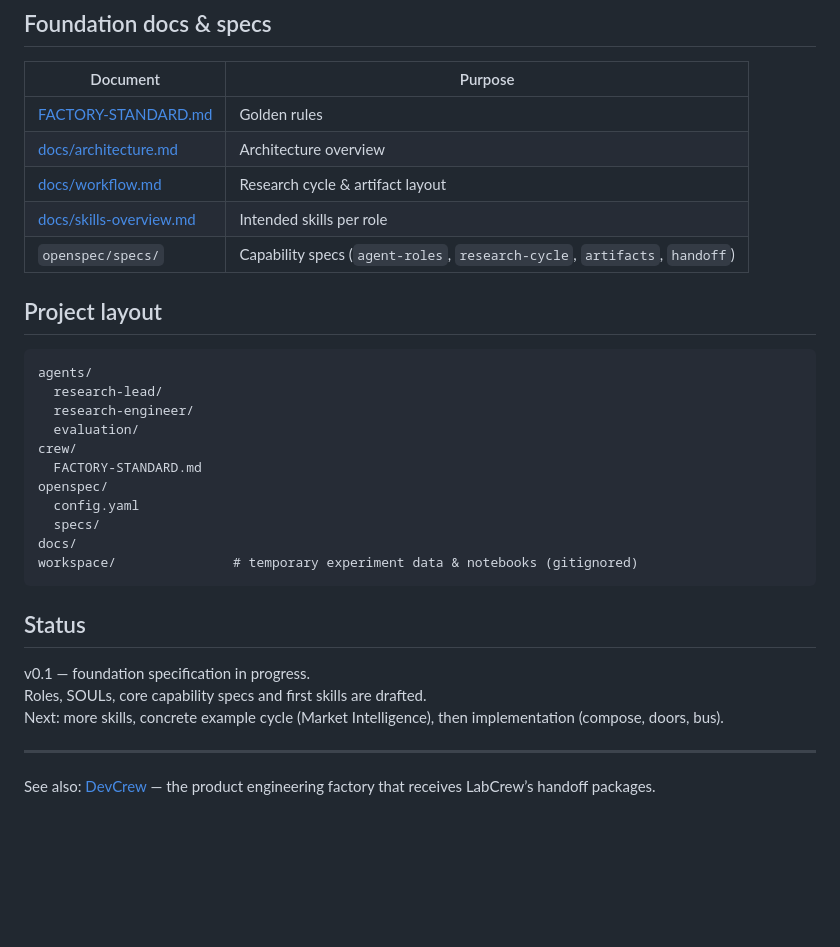
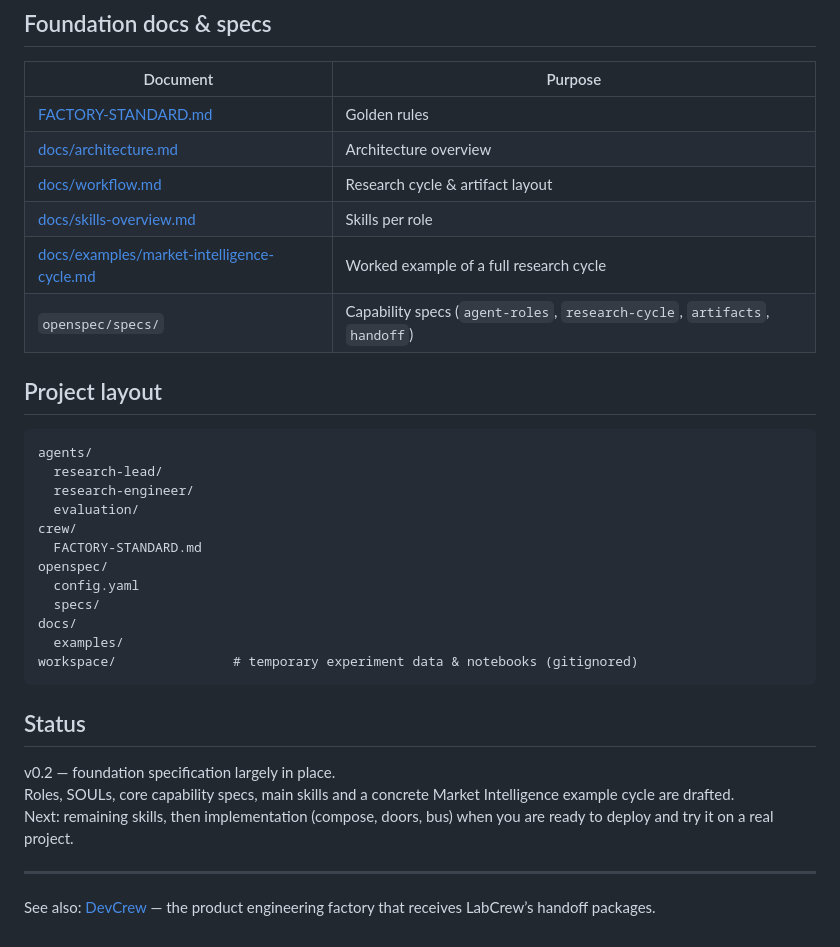
Before and after one commit to camorazrushimoe/lab-crew, a Markdown page: README.md, the part around the change. Drawn GitHub-style; blank space fills up the shorter version.

Commit message:
Bump status to v0.2 — skills + example cycle added

````diff
--- a/README.md
+++ b/README.md
@@ -86,7 +86,8 @@ When the research is solid, it hands off and steps back.
 | [FACTORY-STANDARD.md](crew/FACTORY-STANDARD.md) | Golden rules |
 | [docs/architecture.md](docs/architecture.md) | Architecture overview |
 | [docs/workflow.md](docs/workflow.md) | Research cycle & artifact layout |
-| [docs/skills-overview.md](docs/skills-overview.md) | Intended skills per role |
+| [docs/skills-overview.md](docs/skills-overview.md) | Skills per role |
+| [docs/examples/market-intelligence-cycle.md](docs/examples/market-intelligence-cycle.md) | Worked example of a full research cycle |
 | `openspec/specs/` | Capability specs (`agent-roles`, `research-cycle`, `artifacts`, `handoff`) |
 
 ## Project layout
@@ -102,14 +103,15 @@ openspec/
   config.yaml
   specs/
 docs/
+  examples/
 workspace/               # temporary experiment data & notebooks (gitignored)
 ```
 
 ## Status
 
-v0.1 — foundation specification in progress.
-Roles, SOULs, core capability specs and first skills are drafted.
-Next: more skills, concrete example cycle (Market Intelligence), then implementation (compose, doors, bus).
+v0.2 — foundation specification largely in place.
+Roles, SOULs, core capability specs, main skills and a concrete Market Intelligence example cycle are drafted.
+Next: remaining skills, then implementation (compose, doors, bus) when you are ready to deploy and try it on a real project.
 
 ---
 
````
